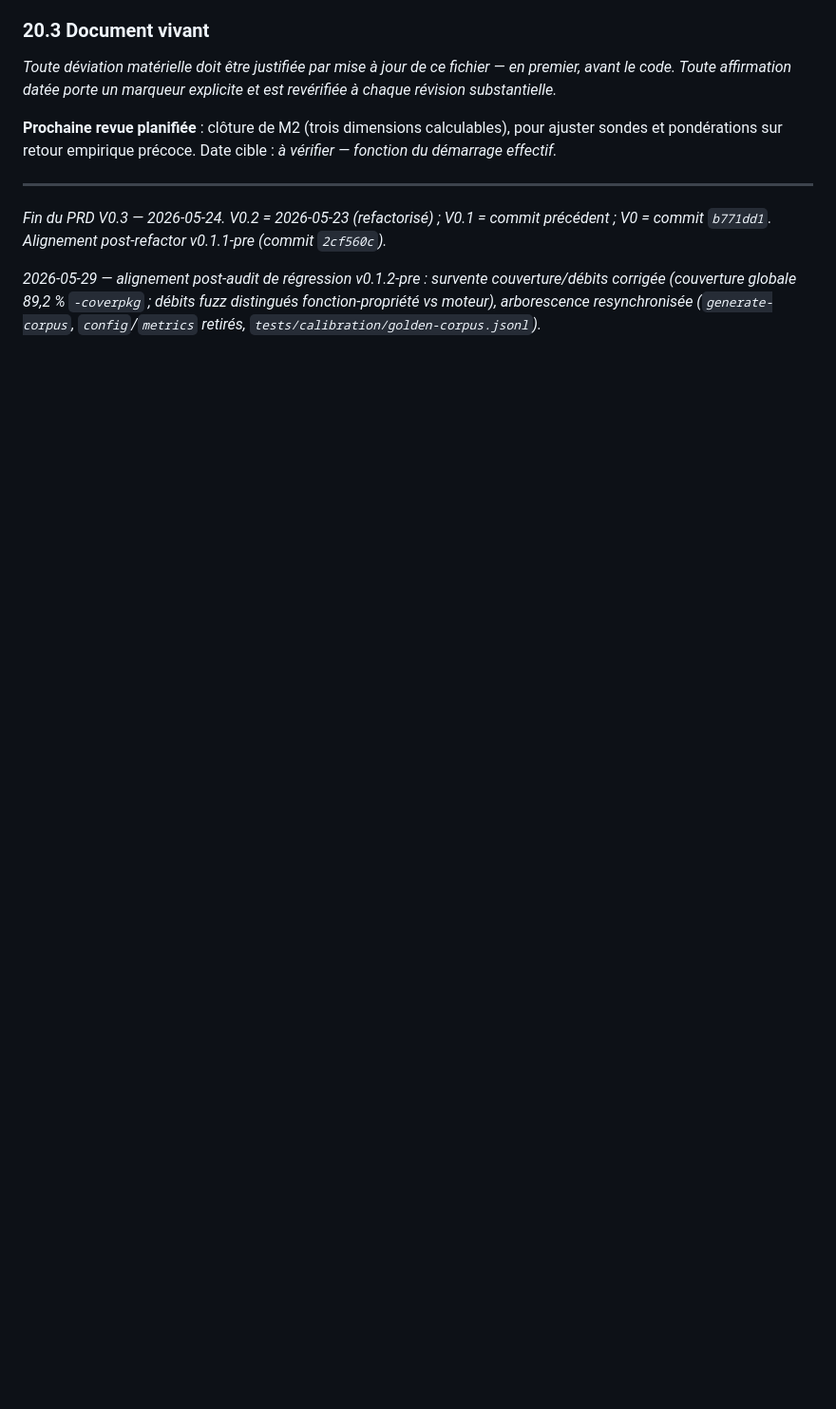
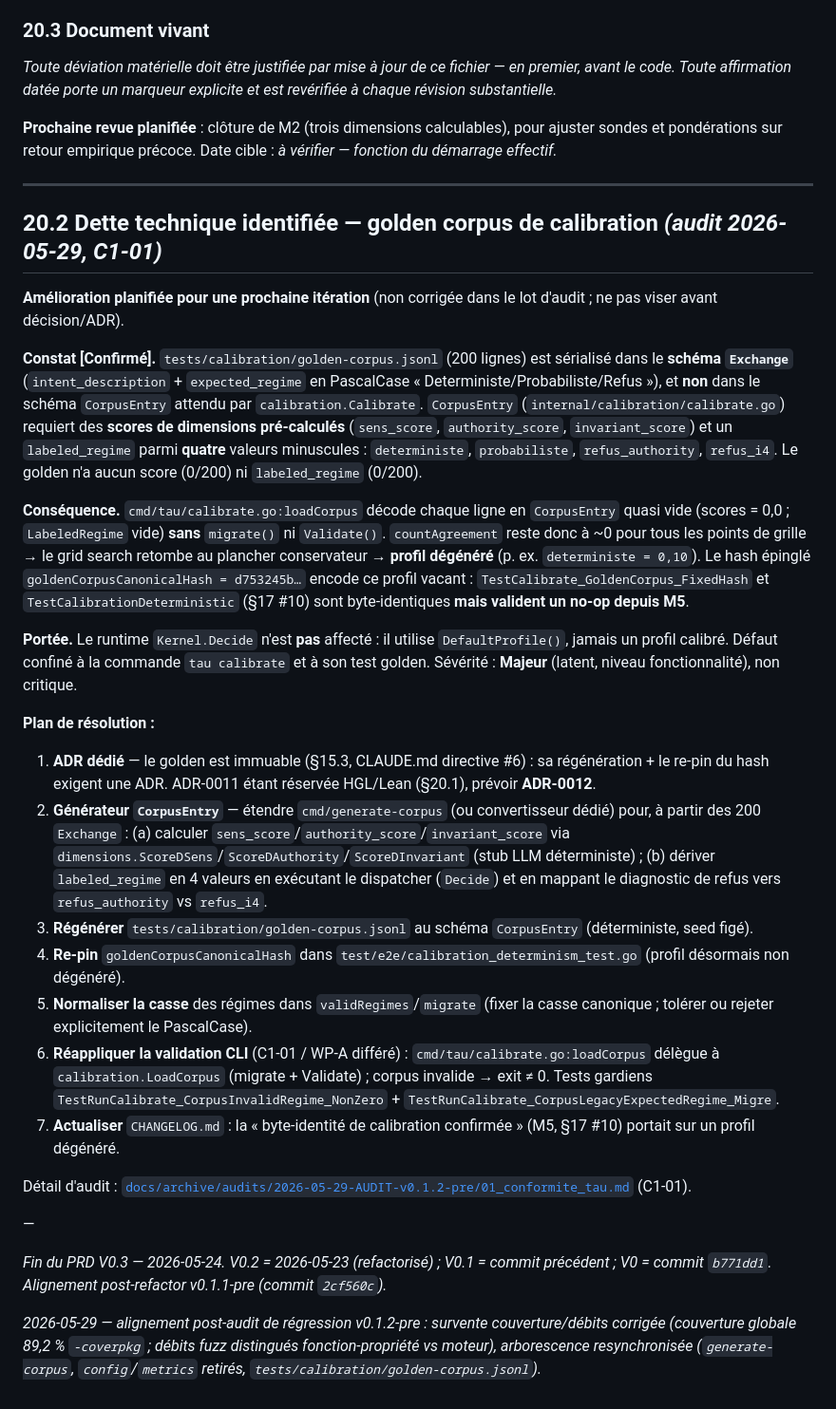
Before and after one commit to agbruneau/TauGo, a Markdown page: PRD.md, the part around the change. Shown at 95% size. Drawn GitHub-style; blank space fills up the shorter version.

Commit message:
docs: consigner la dette C1-01 (golden calibration dégénéré) + CTA dashboard
- README.md : call-to-action dashboard live agbruneau.github.io/TauGo sous le titre.
- PRD.md : §20.2 (constat + plan de résolution 7 étapes) + caveat §17 #10.
- CLAUDE.md : section « Dette technique connue » + note module calibrate.go.

C1-01 documenté comme amélioration future (golden immuable -> ADR requis) ;
aucun changement de code. Runtime Decide non affecté (DefaultProfile).

Co-Authored-By: Claude Opus 4.8 (1M context) <noreply@anthropic.com>

```diff
--- a/PRD.md
+++ b/PRD.md
@@ -935,6 +935,29 @@ Précédemment automatisés par GitHub Actions (`.github/workflows/{ci,coverage}
 
 ---
 
+## 20.2 Dette technique identifiée — golden corpus de calibration *(audit 2026-05-29, C1-01)*
+
+**Amélioration planifiée pour une prochaine itération** (non corrigée dans le lot d'audit ; ne pas viser avant décision/ADR).
+
+**Constat [Confirmé].** `tests/calibration/golden-corpus.jsonl` (200 lignes) est sérialisé dans le **schéma `Exchange`** (`intent_description` + `expected_regime` en PascalCase « Deterministe/Probabiliste/Refus »), et **non** dans le schéma `CorpusEntry` attendu par `calibration.Calibrate`. `CorpusEntry` (`internal/calibration/calibrate.go`) requiert des **scores de dimensions pré-calculés** (`sens_score`, `authority_score`, `invariant_score`) et un `labeled_regime` parmi **quatre** valeurs minuscules : `deterministe`, `probabiliste`, `refus_authority`, `refus_i4`. Le golden n'a aucun score (0/200) ni `labeled_regime` (0/200).
+
+**Conséquence.** `cmd/tau/calibrate.go:loadCorpus` décode chaque ligne en `CorpusEntry` quasi vide (scores = 0,0 ; `LabeledRegime` vide) **sans** `migrate()` ni `Validate()`. `countAgreement` reste donc à ~0 pour tous les points de grille → le grid search retombe au plancher conservateur → **profil dégénéré** (p. ex. `deterministe = 0,10`). Le hash épinglé `goldenCorpusCanonicalHash = d753245b…` encode ce profil vacant : `TestCalibrate_GoldenCorpus_FixedHash` et `TestCalibrationDeterministic` (§17 #10) sont byte-identiques **mais valident un no-op depuis M5**.
+
+**Portée.** Le runtime `Kernel.Decide` n'est **pas** affecté : il utilise `DefaultProfile()`, jamais un profil calibré. Défaut confiné à la commande `tau calibrate` et à son test golden. Sévérité : **Majeur** (latent, niveau fonctionnalité), non critique.
+
+**Plan de résolution :**
+1. **ADR dédié** — le golden est immuable (§15.3, CLAUDE.md directive #6) : sa régénération + le re-pin du hash exigent une ADR. ADR-0011 étant réservée HGL/Lean (§20.1), prévoir **ADR-0012**.
+2. **Générateur `CorpusEntry`** — étendre `cmd/generate-corpus` (ou convertisseur dédié) pour, à partir des 200 `Exchange` : (a) calculer `sens_score`/`authority_score`/`invariant_score` via `dimensions.ScoreDSens`/`ScoreDAuthority`/`ScoreDInvariant` (stub LLM déterministe) ; (b) dériver `labeled_regime` en 4 valeurs en exécutant le dispatcher (`Decide`) et en mappant le diagnostic de refus vers `refus_authority` vs `refus_i4`.
+3. **Régénérer** `tests/calibration/golden-corpus.jsonl` au schéma `CorpusEntry` (déterministe, seed figé).
+4. **Re-pin** `goldenCorpusCanonicalHash` dans `test/e2e/calibration_determinism_test.go` (profil désormais non dégénéré).
+5. **Normaliser la casse** des régimes dans `validRegimes`/`migrate` (fixer la casse canonique ; tolérer ou rejeter explicitement le PascalCase).
+6. **Réappliquer la validation CLI** (C1-01 / WP-A différé) : `cmd/tau/calibrate.go:loadCorpus` délègue à `calibration.LoadCorpus` (migrate + Validate) ; corpus invalide → exit ≠ 0. Tests gardiens `TestRunCalibrate_CorpusInvalidRegime_NonZero` + `TestRunCalibrate_CorpusLegacyExpectedRegime_Migre`.
+7. **Actualiser** `CHANGELOG.md` : la « byte-identité de calibration confirmée » (M5, §17 #10) portait sur un profil dégénéré.
+
+Détail d'audit : [`docs/archive/audits/2026-05-29-AUDIT-v0.1.2-pre/01_conformite_tau.md`](docs/archive/audits/2026-05-29-AUDIT-v0.1.2-pre/01_conformite_tau.md) (C1-01).
+
+—
+
 *Fin du PRD V0.3 — 2026-05-24. V0.2 = 2026-05-23 (refactorisé) ; V0.1 = commit précédent ; V0 = commit `b771dd1`. Alignement post-refactor v0.1.1-pre (commit `2cf560c`).*
 
 *2026-05-29 — alignement post-audit de régression v0.1.2-pre : survente couverture/débits corrigée (couverture globale 89,2 % `-coverpkg` ; débits fuzz distingués fonction-propriété vs moteur), arborescence resynchronisée (`generate-corpus`, `config`/`metrics` retirés, `tests/calibration/golden-corpus.jsonl`).*
```
Also changed, not shown: CLAUDE.md (+1 -1 lines), README.md (+4 -0 lines).
